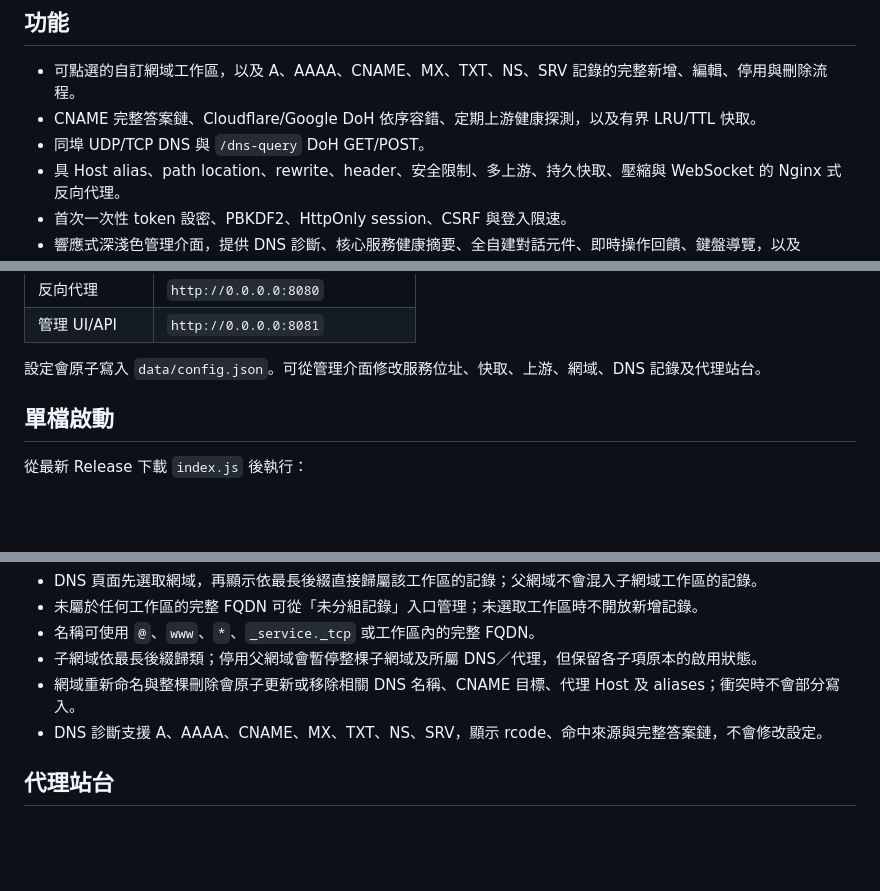
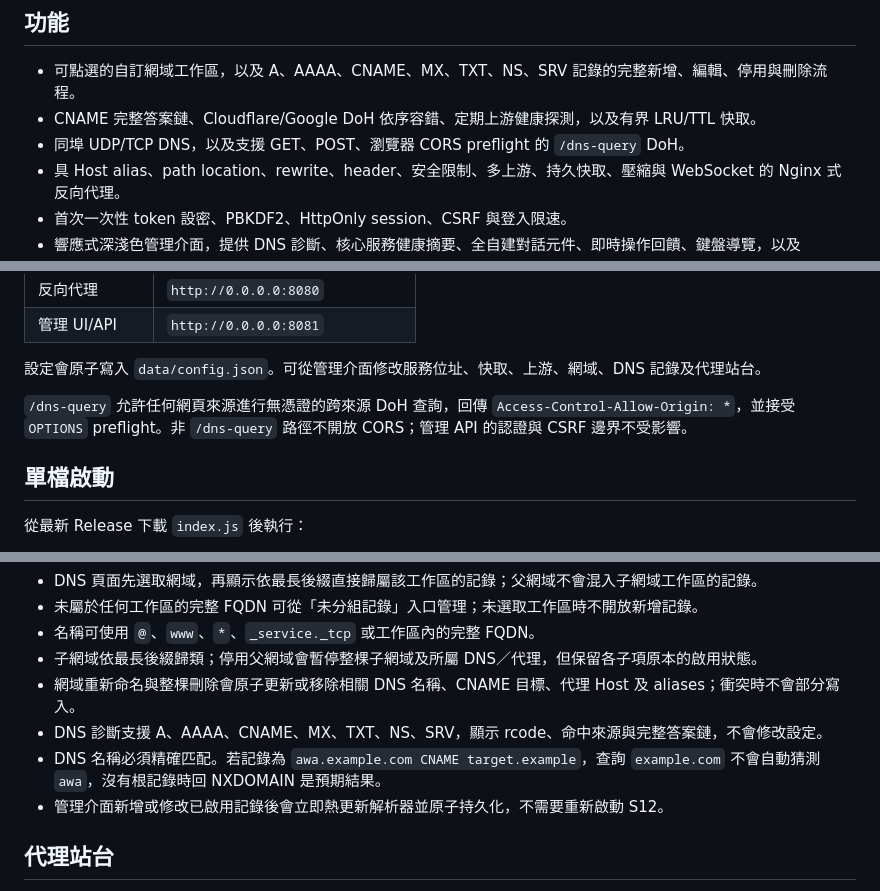
Before and after one commit to s12ryt/s12ryt-nodejs-dns-server, a Markdown page: README.md, 3 parts joined by grey strips. GitHub-like rendering; blank space fills up the shorter version.

Commit message:
Document browser DoH access
Ultraworked with [Sisyphus](https://github.com/code-yeongyu/oh-my-openagent)

Co-authored-by: Sisyphus <clio-agent@sisyphuslabs.ai>

```diff
--- a/README.md
+++ b/README.md
@@ -6,7 +6,7 @@
 
 - 可點選的自訂網域工作區，以及 A、AAAA、CNAME、MX、TXT、NS、SRV 記錄的完整新增、編輯、停用與刪除流程。
 - CNAME 完整答案鏈、Cloudflare/Google DoH 依序容錯、定期上游健康探測，以及有界 LRU/TTL 快取。
-- 同埠 UDP/TCP DNS 與 `/dns-query` DoH GET/POST。
+- 同埠 UDP/TCP DNS，以及支援 GET、POST、瀏覽器 CORS preflight 的 `/dns-query` DoH。
 - 具 Host alias、path location、rewrite、header、安全限制、多上游、持久快取、壓縮與 WebSocket 的 Nginx 式反向代理。
 - 首次一次性 token 設密、PBKDF2、HttpOnly session、CSRF 與登入限速。
 - 響應式深淺色管理介面，提供 DNS 診斷、核心服務健康摘要、全自建對話元件、即時操作回饋、鍵盤導覽，以及 cloudflared 下載、校驗、啟停與日誌。
@@ -31,6 +31,8 @@ npm start
 | 管理 UI/API | `http://0.0.0.0:8081` |
 
 設定會原子寫入 `data/config.json`。可從管理介面修改服務位址、快取、上游、網域、DNS 記錄及代理站台。
+
+`/dns-query` 允許任何網頁來源進行無憑證的跨來源 DoH 查詢，回傳 `Access-Control-Allow-Origin: *`，並接受 `OPTIONS` preflight。非 `/dns-query` 路徑不開放 CORS；管理 API 的認證與 CSRF 邊界不受影響。
 
 ## 單檔啟動
 
@@ -81,6 +83,8 @@ node index.js
 - 子網域依最長後綴歸類；停用父網域會暫停整棵子網域及所屬 DNS／代理，但保留各子項原本的啟用狀態。
 - 網域重新命名與整棵刪除會原子更新或移除相關 DNS 名稱、CNAME 目標、代理 Host 及 aliases；衝突時不會部分寫入。
 - DNS 診斷支援 A、AAAA、CNAME、MX、TXT、NS、SRV，顯示 rcode、命中來源與完整答案鏈，不會修改設定。
+- DNS 名稱必須精確匹配。若記錄為 `awa.example.com CNAME target.example`，查詢 `example.com` 不會自動猜測 `awa`，沒有根記錄時回 NXDOMAIN 是預期結果。
+- 管理介面新增或修改已啟用記錄後會立即熱更新解析器並原子持久化，不需要重新啟動 S12。
 
 ## 代理站台
 
```
